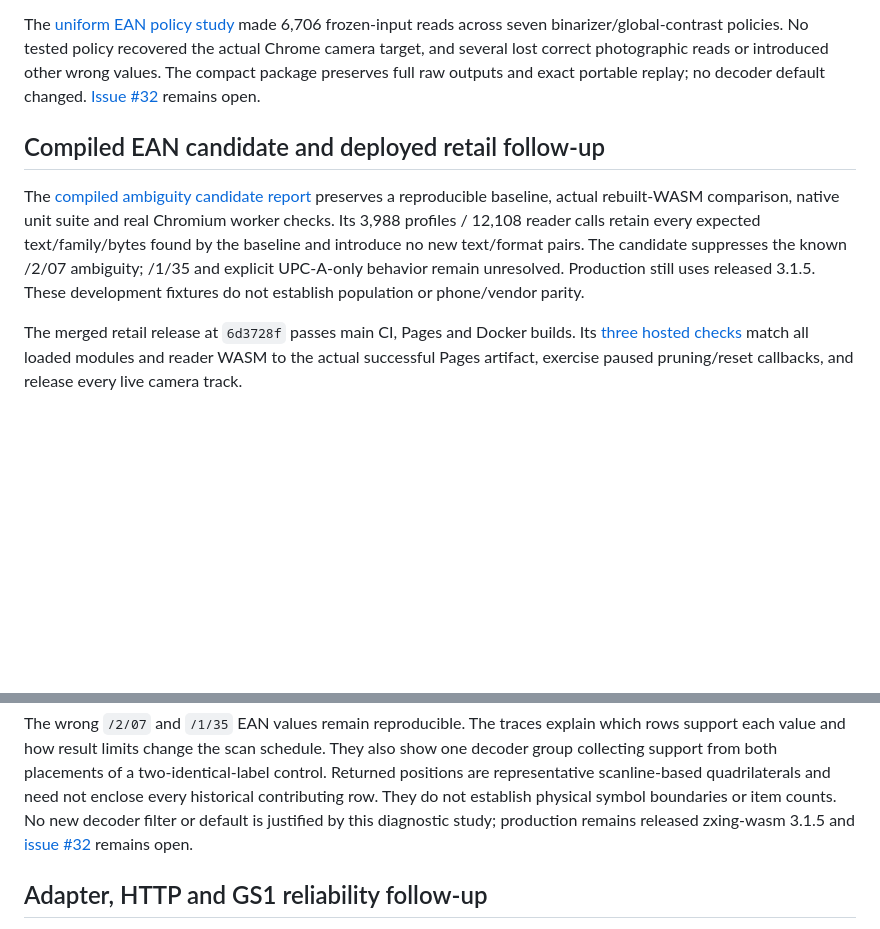
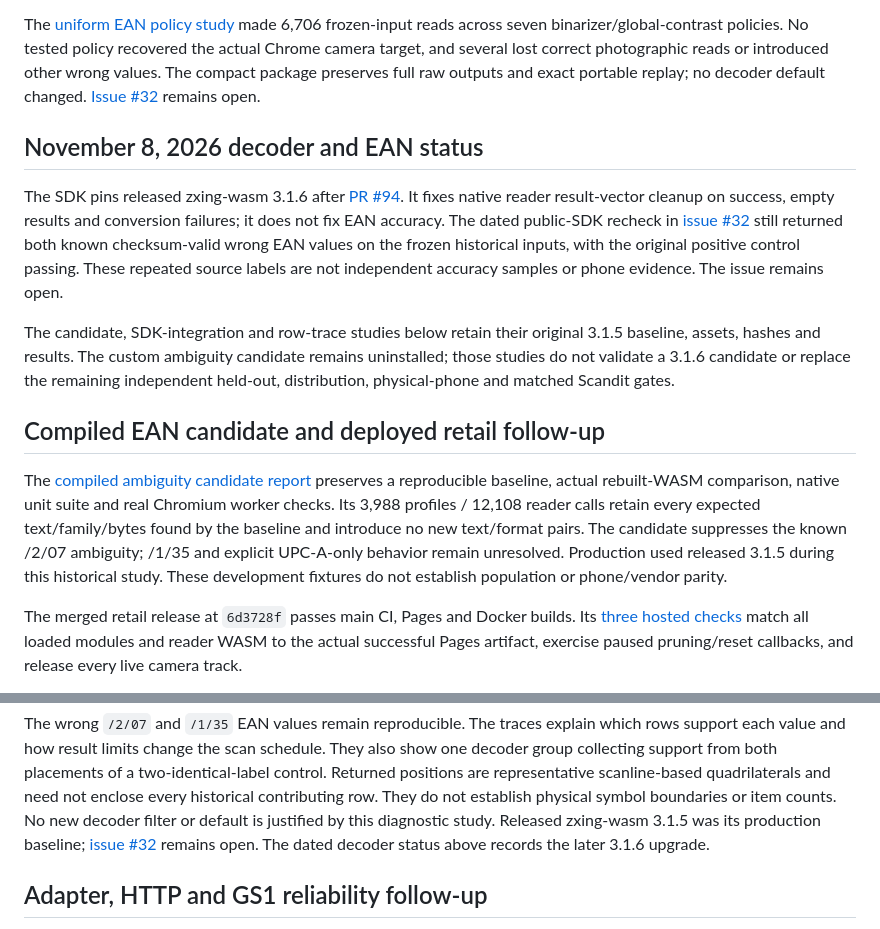
Before and after one commit to Rockyljewell/QR-GEN, a Markdown page: docs/STABILITY-AUDIT-2026-10-11.md, 2 parts joined by grey strips. GitHub-like rendering; blank space fills up the shorter version.

Commit message:
docs: distinguish historical EAN studies from released decoder status

```diff
--- a/docs/STABILITY-AUDIT-2026-10-11.md
+++ b/docs/STABILITY-AUDIT-2026-10-11.md
@@ -314,6 +314,21 @@ correct photographic reads or introduced other wrong values. The compact package
 preserves full raw outputs and exact portable replay; no decoder default changed.
 [Issue #32](https://github.com/Rockyljewell/QR-GEN/issues/32) remains open.
 
+## November 8, 2026 decoder and EAN status
+
+The SDK pins released zxing-wasm 3.1.6 after [PR #94](https://github.com/Rockyljewell/QR-GEN/pull/94).
+It fixes native reader result-vector cleanup on success, empty results and conversion
+failures; it does not fix EAN accuracy. The dated public-SDK recheck in
+[issue #32](https://github.com/Rockyljewell/QR-GEN/issues/32) still returned both known
+checksum-valid wrong EAN values on the frozen historical inputs, with the original
+positive control passing. These repeated source labels are not independent accuracy
+samples or phone evidence. The issue remains open.
+
+The candidate, SDK-integration and row-trace studies below retain their original
+3.1.5 baseline, assets, hashes and results. The custom ambiguity candidate remains
+uninstalled; those studies do not validate a 3.1.6 candidate or replace the remaining
+independent held-out, distribution, physical-phone and matched Scandit gates.
+
 ## Compiled EAN candidate and deployed retail follow-up
 
 The [compiled ambiguity candidate report](EAN-CANDIDATE-VALIDATION-2026-10-11.md)
@@ -321,7 +336,7 @@ preserves a reproducible baseline, actual rebuilt-WASM comparison, native unit
 suite and real Chromium worker checks. Its 3,988 profiles / 12,108 reader calls
 retain every expected text/family/bytes found by the baseline and introduce no new text/format
 pairs. The candidate suppresses the known /2/07 ambiguity; /1/35 and explicit
-UPC-A-only behavior remain unresolved. Production still uses released 3.1.5.
+UPC-A-only behavior remain unresolved. Production used released 3.1.5 during this historical study.
 These development fixtures do not establish population or phone/vendor parity.
 
 The merged retail release at `6d3728f` passes main CI, Pages and Docker builds.
@@ -366,9 +381,9 @@ They also show one decoder group collecting support from both placements of a
 two-identical-label control. Returned positions are representative scanline-based
 quadrilaterals and need not enclose every historical contributing row. They do
 not establish physical symbol boundaries or item counts. No new decoder filter
-or default is justified by this diagnostic study; production remains released
-zxing-wasm 3.1.5 and [issue #32](https://github.com/Rockyljewell/QR-GEN/issues/32)
-remains open.
+or default is justified by this diagnostic study. Released zxing-wasm 3.1.5 was
+its production baseline; [issue #32](https://github.com/Rockyljewell/QR-GEN/issues/32)
+remains open. The dated decoder status above records the later 3.1.6 upgrade.
 
 ## Adapter, HTTP and GS1 reliability follow-up
 
```
Also changed, not shown: docs/EAN-CANDIDATE-VALIDATION-2026-10-11.md (+3 -1 lines), docs/EAN-SDK-INTEGRATION-2026-10-11.md (+4 -2 lines).
